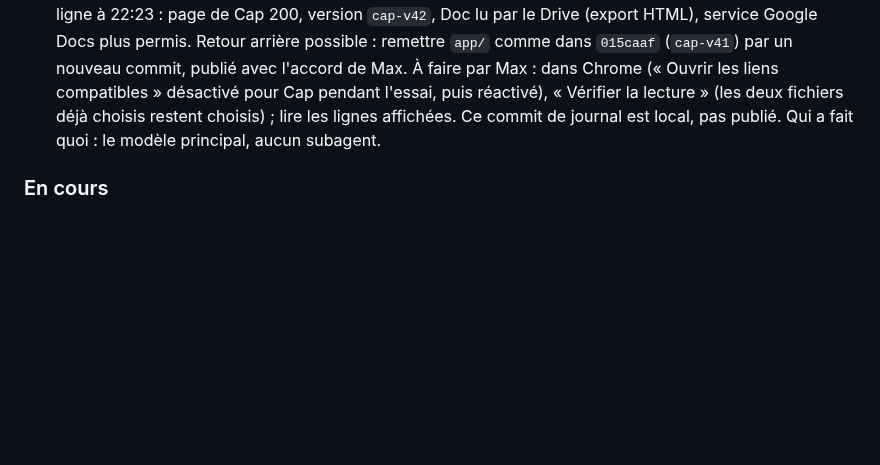
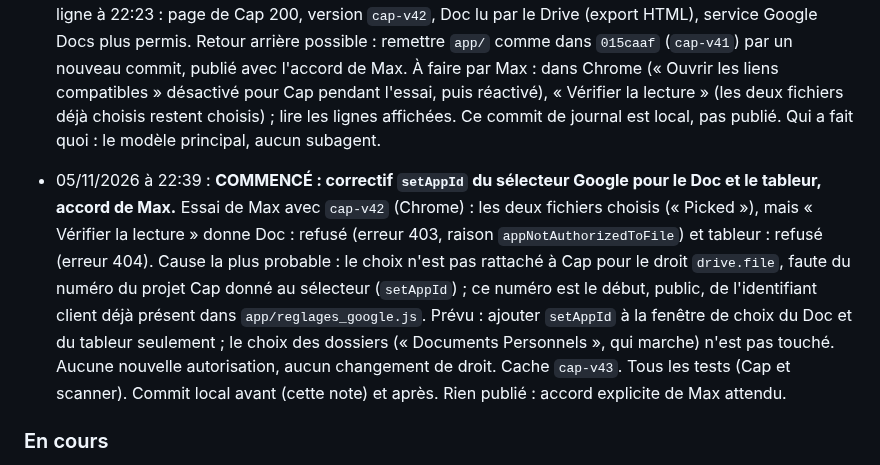
Before and after one commit to maxlavegie-dev/cap, a Markdown page: JOURNAL_DE_BORD.md, the part around the change. GitHub-like rendering; blank space fills up the shorter version.

Commit message:
Journal : debut du correctif setAppId du selecteur
Co-Authored-By: Claude Opus 5.5 <noreply@anthropic.com>

```diff
--- a/JOURNAL_DE_BORD.md
+++ b/JOURNAL_DE_BORD.md
@@ -330,6 +330,8 @@ Zencoder note chaque étape dans ce journal AVANT de la commencer. Jamais deux o
 
 - 05/11/2026 à 22:22 : **PUBLIÉ, avec l'accord explicite de Max : 4 commits envoyés** (`015caaf..f0c4469` : règle « numérisation confiée à Claude Code », notes du journal, correctif de l'erreur 403 de « Vérifier la lecture »), un seul `git push origin main`, sans aucun tag (vérifié : aucun tag en ligne). Avant l'envoi, vérifié : aucun des 16 mots privés ; aucun identifiant des fichiers réels de Max ; aucun jeton, clé, numéro ni adresse mail ; aucun APK ; tests 277/277 Cap et 51/51 scanner ; droits Google inchangés. Vérifié en ligne à 22:23 : page de Cap 200, version `cap-v42`, Doc lu par le Drive (export HTML), service Google Docs plus permis. Retour arrière possible : remettre `app/` comme dans `015caaf` (`cap-v41`) par un nouveau commit, publié avec l'accord de Max. À faire par Max : dans Chrome (« Ouvrir les liens compatibles » désactivé pour Cap pendant l'essai, puis réactivé), « Vérifier la lecture » (les deux fichiers déjà choisis restent choisis) ; lire les lignes affichées. Ce commit de journal est local, pas publié. Qui a fait quoi : le modèle principal, aucun subagent.
 
+- 05/11/2026 à 22:39 : **COMMENCÉ : correctif `setAppId` du sélecteur Google pour le Doc et le tableur, accord de Max.** Essai de Max avec `cap-v42` (Chrome) : les deux fichiers choisis (« Picked »), mais « Vérifier la lecture » donne Doc : refusé (erreur 403, raison `appNotAuthorizedToFile`) et tableur : refusé (erreur 404). Cause la plus probable : le choix n'est pas rattaché à Cap pour le droit `drive.file`, faute du numéro du projet Cap donné au sélecteur (`setAppId`) ; ce numéro est le début, public, de l'identifiant client déjà présent dans `app/reglages_google.js`. Prévu : ajouter `setAppId` à la fenêtre de choix du Doc et du tableur seulement ; le choix des dossiers (« Documents Personnels », qui marche) n'est pas touché. Aucune nouvelle autorisation, aucun changement de droit. Cache `cap-v43`. Tous les tests (Cap et scanner). Commit local avant (cette note) et après. Rien publié : accord explicite de Max attendu.
+
 ### En cours
 - Étape B (pont du micro) : testée sur émulateur sans erreur, en attente du test réel de Max sur son téléphone.
 - Étape C.1 : nouvel APK de diagnostic prêt (`Cap-coque-etapeC1-debug.apk`), avec une bannière dans l'écran de Cap (plus de fenêtre native) et une écriture dans un fichier du téléphone. En attente du nouveau test de Max pour voir enfin le détail exact de l'erreur, avant de corriger la vraie cause puis de continuer vers le scanner ML Kit et le vrai dépôt Drive (étape C.2).
```
